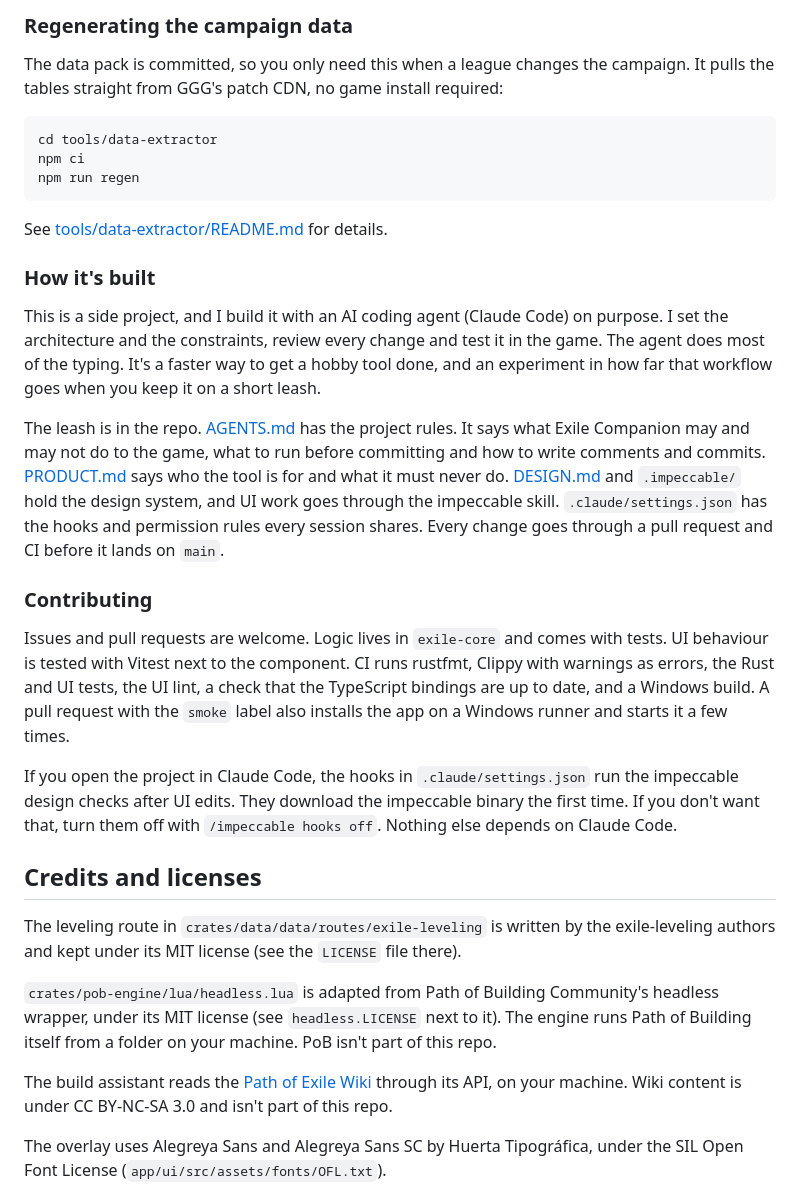
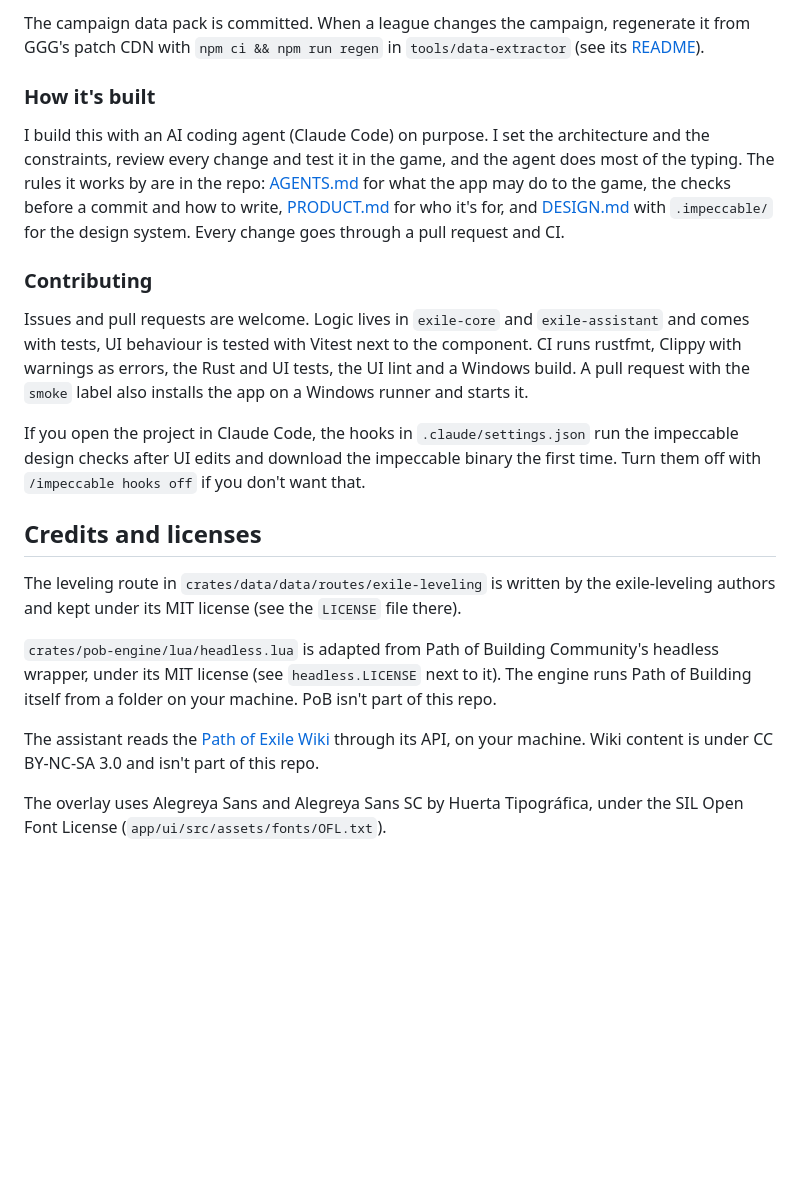
Before and after one commit to muirch/exile-companion, a Markdown page: README.md, the part around one of its changes. Drawn GitHub-style; blank space fills up the shorter version.

````diff
--- a/README.md
+++ b/README.md
@@ -116,27 +113,15 @@ The desktop app is built for Windows, by the manual Release workflow or `pnpm ta
 
-### Regenerating the campaign data
-
-The data pack is committed, so you only need this when a league changes the campaign. It pulls the tables straight from GGG's patch CDN, no game install required:
-
-```bash
-cd tools/data-extractor
-npm ci
-npm run regen
-```
-
-See [tools/data-extractor/README.md](tools/data-extractor/README.md) for details.
+The campaign data pack is committed. When a league changes the campaign, regenerate it from GGG's patch CDN with `npm ci && npm run regen` in `tools/data-extractor` (see its [README](tools/data-extractor/README.md)).
 
 ### How it's built
 
-This is a side project, and I build it with an AI coding agent (Claude Code) on purpose. I set the architecture and the constraints, review every change and test it in the game. The agent does most of the typing. It's a faster way to get a hobby tool done, and an experiment in how far that workflow goes when you keep it on a short leash.
-
-The leash is in the repo. [AGENTS.md](AGENTS.md) has the project rules. It says what Exile Companion may and may not do to the game, what to run before committing and how to write comments and commits. [PRODUCT.md](PRODUCT.md) says who the tool is for and what it must never do. [DESIGN.md](DESIGN.md) and `.impeccable/` hold the design system, and UI work goes through the impeccable skill. `.claude/settings.json` has the hooks and permission rules every session shares. Every change goes through a pull request and CI before it lands on `main`.
+I build this with an AI coding agent (Claude Code) on purpose. I set the architecture and the constraints, review every change and test it in the game, and the agent does most of the typing. The rules it works by are in the repo: [AGENTS.md](AGENTS.md) for what the app may do to the game, the checks before a commit and how to write, [PRODUCT.md](PRODUCT.md) for who it's for, and [DESIGN.md](DESIGN.md) with `.impeccable/` for the design system. Every change goes through a pull request and CI.
 
 ### Contributing
 
-Issues and pull requests are welcome. Logic lives in `exile-core` and comes with tests. UI behaviour is tested with Vitest next to the component. CI runs rustfmt, Clippy with warnings as errors, the Rust and UI tests, the UI lint, a check that the TypeScript bindings are up to date, and a Windows build. A pull request with the `smoke` label also installs the app on a Windows runner and starts it a few times.
+Issues and pull requests are welcome. Logic lives in `exile-core` and `exile-assistant` and comes with tests, UI behaviour is tested with Vitest next to the component. CI runs rustfmt, Clippy with warnings as errors, the Rust and UI tests, the UI lint and a Windows build. A pull request with the `smoke` label also installs the app on a Windows runner and starts it.
 
-If you open the project in Claude Code, the hooks in `.claude/settings.json` run the impeccable design checks after UI edits. They download the impeccable binary the first time. If you don't want that, turn them off with `/impeccable hooks off`. Nothing else depends on Claude Code.
+If you open the project in Claude Code, the hooks in `.claude/settings.json` run the impeccable design checks after UI edits and download the impeccable binary the first time. Turn them off with `/impeccable hooks off` if you don't want that.
 
 ## Credits and licenses
 
@@ -144,7 +129,7 @@ The leveling route in `crates/data/data/routes/exile-leveling` is written by the
 
 `crates/pob-engine/lua/headless.lua` is adapted from Path of Building Community's headless wrapper, under its MIT license (see `headless.LICENSE` next to it). The engine runs Path of Building itself from a folder on your machine. PoB isn't part of this repo.
 
-The build assistant reads the [Path of Exile Wiki](https://www.poewiki.net) through its API, on your machine. Wiki content is under CC BY-NC-SA 3.0 and isn't part of this repo.
+The assistant reads the [Path of Exile Wiki](https://www.poewiki.net) through its API, on your machine. Wiki content is under CC BY-NC-SA 3.0 and isn't part of this repo.
 
 The overlay uses Alegreya Sans and Alegreya Sans SC by Huerta Tipográfica, under the SIL Open Font License (`app/ui/src/assets/fonts/OFL.txt`).
 
````
Also changed, not shown: other parts of README.md (+26 -29 lines), docs/images/companion.png (added), docs/images/overlay.png (deleted).
